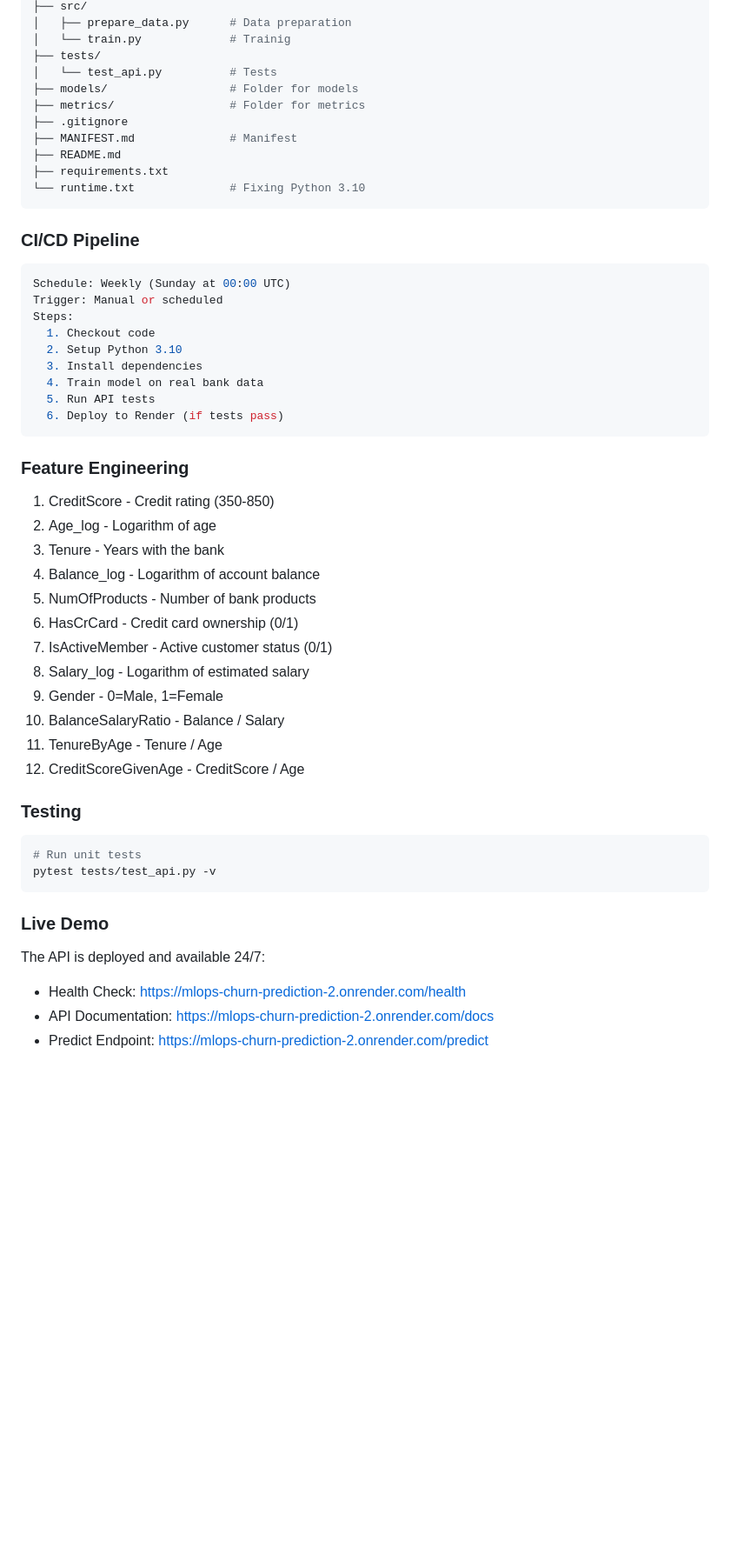
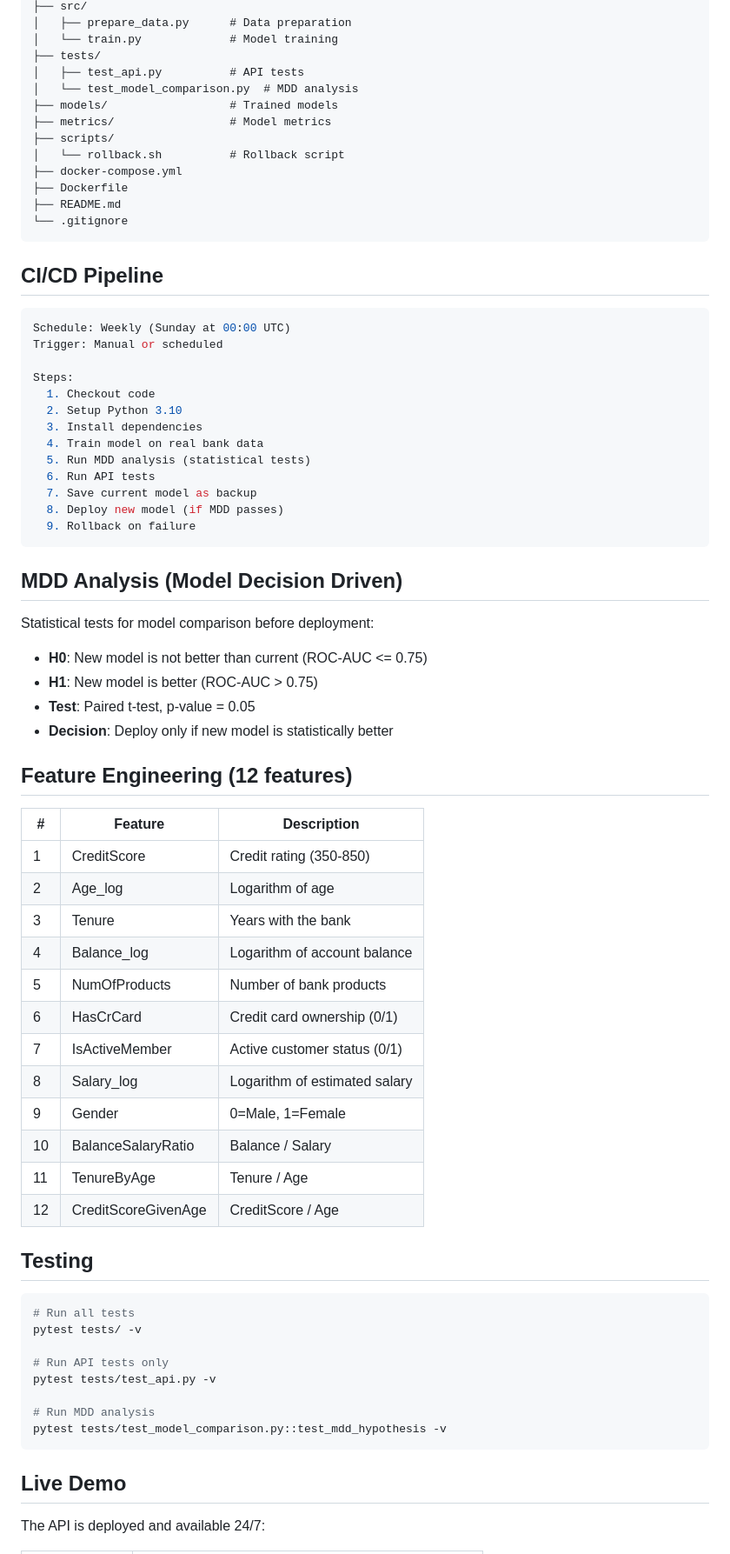
Before and after one commit to vshumakova/mlops-churn-prediction, a Markdown page: README.md, the part around one of its changes. Shown at 87% size. GitHub-like rendering; blank space fills up the shorter version.

````diff
--- a/README.md
+++ b/README.md
@@ -93,54 +142,76 @@ mlops-churn-prediction/
 ├── src/
 │   ├── prepare_data.py      # Data preparation
-│   └── train.py             # Trainig
+│   └── train.py             # Model training
 ├── tests/
-│   └── test_api.py          # Tests
-├── models/                  # Folder for models
-├── metrics/                 # Folder for metrics
-├── .gitignore
-├── MANIFEST.md              # Manifest
+│   ├── test_api.py          # API tests
+│   └── test_model_comparison.py  # MDD analysis
+├── models/                  # Trained models
+├── metrics/                 # Model metrics
+├── scripts/
+│   └── rollback.sh          # Rollback script
+├── docker-compose.yml
+├── Dockerfile
 ├── README.md
-├── requirements.txt
-└── runtime.txt              # Fixing Python 3.10
+└── .gitignore
 ```
 
-### CI/CD Pipeline
-```bash
+## CI/CD Pipeline
+```yaml
 Schedule: Weekly (Sunday at 00:00 UTC)
 Trigger: Manual or scheduled
+
 Steps:
   1. Checkout code
   2. Setup Python 3.10
   3. Install dependencies
   4. Train model on real bank data
-  5. Run API tests
-  6. Deploy to Render (if tests pass)
+  5. Run MDD analysis (statistical tests)
+  6. Run API tests
+  7. Save current model as backup
+  8. Deploy new model (if MDD passes)
+  9. Rollback on failure
 ```
 
-### Feature Engineering
-1. CreditScore - Credit rating (350-850)
-2. Age_log - Logarithm of age
-3. Tenure - Years with the bank
-4. Balance_log - Logarithm of account balance
-5. NumOfProducts - Number of bank products
-6. HasCrCard - Credit card ownership (0/1)
-7. IsActiveMember - Active customer status (0/1)
-8. Salary_log - Logarithm of estimated salary
-9. Gender - 0=Male, 1=Female
-10. BalanceSalaryRatio - Balance / Salary
-11. TenureByAge - Tenure / Age
-12. CreditScoreGivenAge - CreditScore / Age
+## MDD Analysis (Model Decision Driven)
 
-### Testing
+Statistical tests for model comparison before deployment:
+
+- **H0**: New model is not better than current (ROC-AUC <= 0.75)
+- **H1**: New model is better (ROC-AUC > 0.75)
+- **Test**: Paired t-test, p-value = 0.05
+- **Decision**: Deploy only if new model is statistically better
+
+## Feature Engineering (12 features)
+
+| # | Feature | Description |
+|---|---------|-------------|
+| 1 | CreditScore | Credit rating (350-850) |
+| 2 | Age_log | Logarithm of age |
+| 3 | Tenure | Years with the bank |
+| 4 | Balance_log | Logarithm of account balance |
+| 5 | NumOfProducts | Number of bank products |
+| 6 | HasCrCard | Credit card ownership (0/1) |
+| 7 | IsActiveMember | Active customer status (0/1) |
+| 8 | Salary_log | Logarithm of estimated salary |
+| 9 | Gender | 0=Male, 1=Female |
+| 10 | BalanceSalaryRatio | Balance / Salary |
+| 11 | TenureByAge | Tenure / Age |
+| 12 | CreditScoreGivenAge | CreditScore / Age |
+
+## Testing
+
 ```bash
-# Run unit tests
+# Run all tests
+pytest tests/ -v
+
+# Run API tests only
 pytest tests/test_api.py -v
+
+# Run MDD analysis
+pytest tests/test_model_comparison.py::test_mdd_hypothesis -v
 ```
 
-### Live Demo
+## Live Demo
 
 The API is deployed and available 24/7:
-- Health Check: https://mlops-churn-prediction-2.onrender.com/health
-- API Documentation: https://mlops-churn-prediction-2.onrender.com/docs
-- Predict Endpoint: https://mlops-churn-prediction-2.onrender.com/predict
 
````
Also changed, not shown: other parts of README.md (+103 -29 lines).
